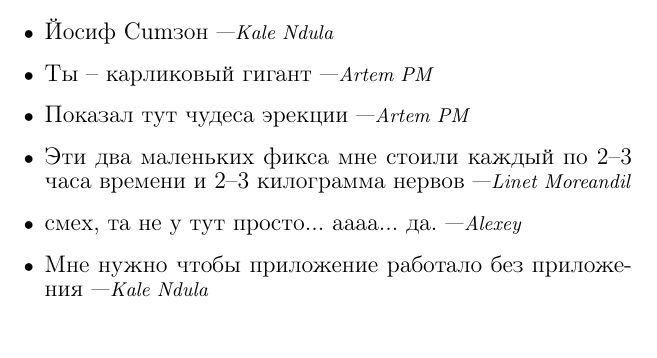
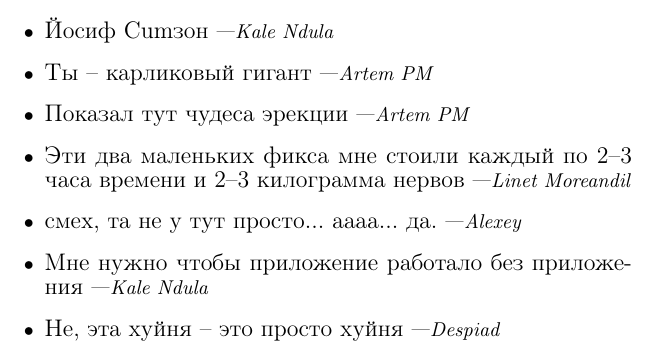
Before and after one commit to LinetCheese/flutter_department_quotebook, a LaTeX book (quotes.tex): part of page 5 of 5, cut so that both start at the same text. Compiled offline with pdfLaTeX.

Commit message:
yet more

```diff
--- a/quotes.tex
+++ b/quotes.tex
@@ -94,6 +94,7 @@
 \item \entry{Эти два маленьких фикса мне стоили каждый по 2--3 часа времени и 2--3 килограмма нервов}{\lm}
 \item \entry{\*смех\*, та не у тут просто... аааа... да.}{\al}
 \item \entry{Мне нужно чтобы приложение работало без приложения}{\kn}
+\item \entry{Не, эта хуйня -- это просто хуйня}{\dd}
 
 \end{itemize}
 
```
